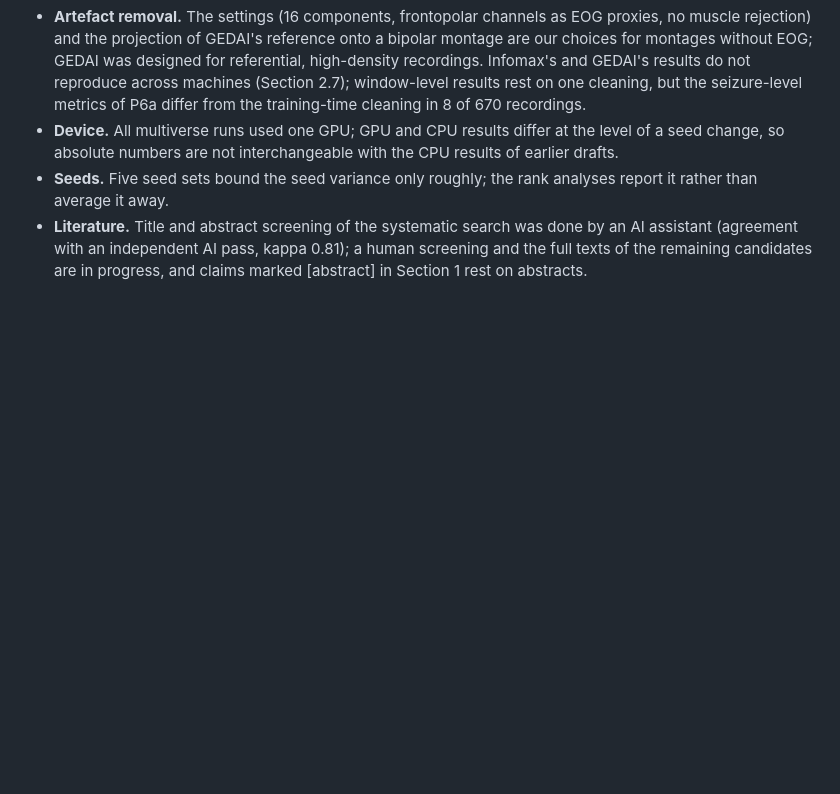
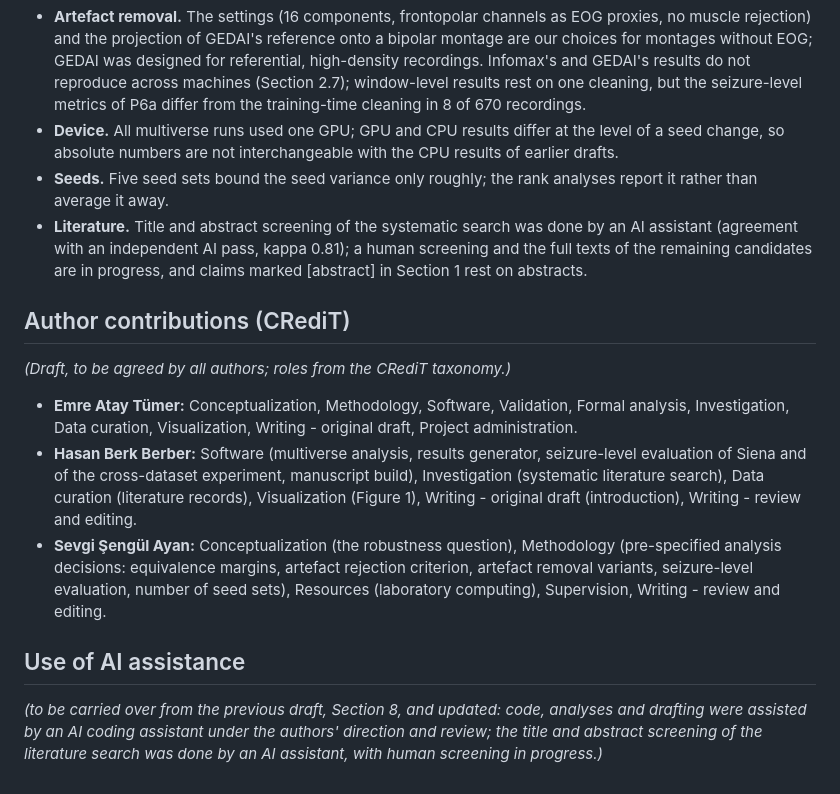
Before and after one commit to Atytmr07/eeg-fusion-benchmark, a Markdown page: paper/manuscript_v2.md, the part around the change. Drawn GitHub-style; blank space fills up the shorter version.

Commit message:
Manuscript v2: draft CRediT author contribution statement
Co-Authored-By: Claude Opus 5.5 <noreply@anthropic.com>

```diff
--- a/paper/manuscript_v2.md
+++ b/paper/manuscript_v2.md
@@ -541,3 +541,27 @@ and reproducibility; 6, cross-dataset comparison)*
   AI assistant (agreement with an independent AI pass, kappa 0.81); a human screening
   and the full texts of the remaining candidates are in progress, and claims marked
   [abstract] in Section 1 rest on abstracts.
+
+## Author contributions (CRediT)
+
+*(Draft, to be agreed by all authors; roles from the CRediT taxonomy.)*
+
+- **Emre Atay Tümer:** Conceptualization, Methodology, Software, Validation, Formal
+  analysis, Investigation, Data curation, Visualization, Writing - original draft,
+  Project administration.
+- **Hasan Berk Berber:** Software (multiverse analysis, results generator, seizure-level
+  evaluation of Siena and of the cross-dataset experiment, manuscript build),
+  Investigation (systematic literature search), Data curation (literature records),
+  Visualization (Figure 1), Writing - original draft (introduction), Writing - review
+  and editing.
+- **Sevgi Şengül Ayan:** Conceptualization (the robustness question), Methodology
+  (pre-specified analysis decisions: equivalence margins, artefact rejection criterion,
+  artefact removal variants, seizure-level evaluation, number of seed sets),
+  Resources (laboratory computing), Supervision, Writing - review and editing.
+
+## Use of AI assistance
+
+*(to be carried over from the previous draft, Section 8, and updated: code, analyses
+and drafting were assisted by an AI coding assistant under the authors' direction and
+review; the title and abstract screening of the literature search was done by an AI
+assistant, with human screening in progress.)*
```
